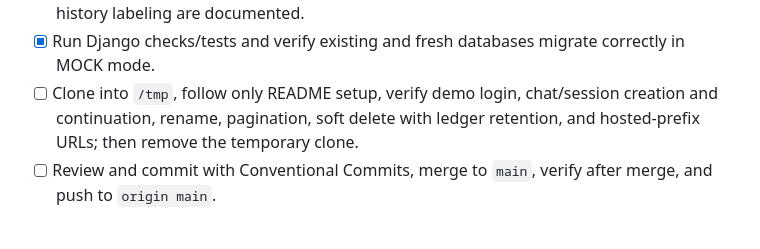
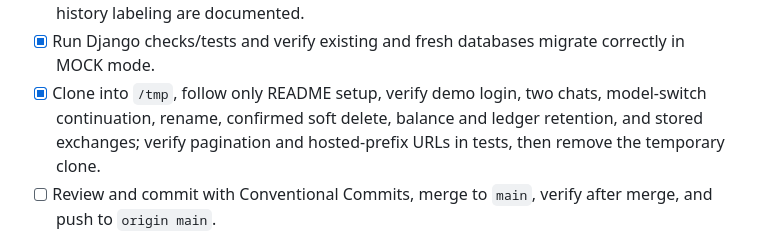
Before and after one commit to ais-eia/itent-45-midterm, a Markdown page: doc/plan/006-session-management.md, the part around the change. Rendered like a GitHub page.

Commit message:
docs: record session clone verification

```diff
--- a/doc/plan/006-session-management.md
+++ b/doc/plan/006-session-management.md
@@ -16,7 +16,7 @@
 - [x] Add MOCK-only offline tests for reversible migration/backfill, new-chat title truncation, continuing multi-exchange histories, model switching/costs per exchange, 20-item pagination/order, rename, GET confirmation plus POST-only deletion, CSRF checks, deleted-chat ledger labeling/preservation, and cross-user 404s for detail/continue/rename/delete.
 - [x] Update README, `doc/wiki/`, and the credit-wallet wiki so session behavior, title rules, pagination, model changes, delete confirmation, soft-delete retention, and deleted-chat history labeling are documented.
 - [x] Run Django checks/tests and verify existing and fresh databases migrate correctly in MOCK mode.
-- [ ] Clone into `/tmp`, follow only README setup, verify demo login, chat/session creation and continuation, rename, pagination, soft delete with ledger retention, and hosted-prefix URLs; then remove the temporary clone.
+- [x] Clone into `/tmp`, follow only README setup, verify demo login, two chats, model-switch continuation, rename, confirmed soft delete, balance and ledger retention, and stored exchanges; verify pagination and hosted-prefix URLs in tests, then remove the temporary clone.
 - [ ] Review and commit with Conventional Commits, merge to `main`, verify after merge, and push to `origin main`.
 
 ## Decisions Captured
```
